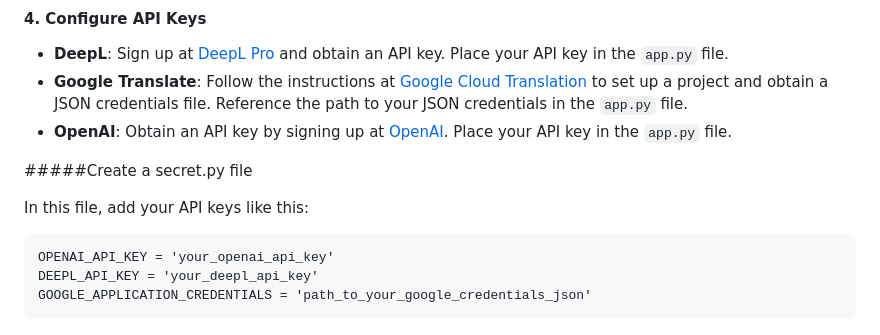
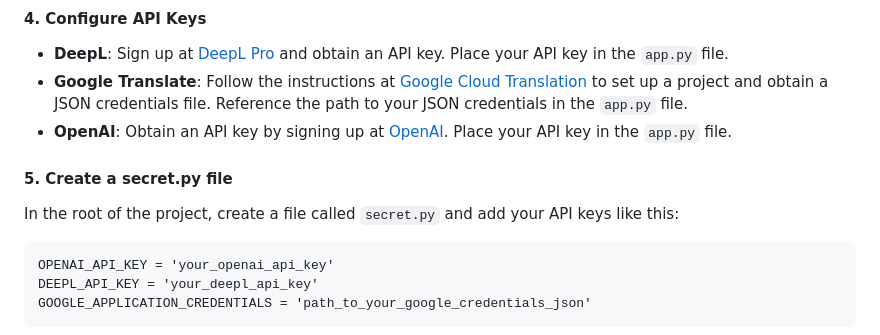
Before and after one commit to emmanuel2406/starter_proj_accessos_2024, a Markdown page: README.md, the part around the change. GitHub-like rendering.

Commit message:
readme_update

````diff
--- a/README.md
+++ b/README.md
@@ -57,9 +57,9 @@ pip install -r requirements.txt
 - **Google Translate**: Follow the instructions at [Google Cloud Translation](https://cloud.google.com/translate/docs/setup) to set up a project and obtain a JSON credentials file. Reference the path to your JSON credentials in the `app.py` file.
 - **OpenAI**: Obtain an API key by signing up at [OpenAI](https://openai.com/). Place your API key in the `app.py` file.
 
-#####Create a secret.py file
+#### 5. Create a secret.py file
 
-In this file, add your API keys like this:
+In the root of the project, create a file called `secret.py` and add your API keys like this:
 
 ```
 OPENAI_API_KEY = 'your_openai_api_key'
````
